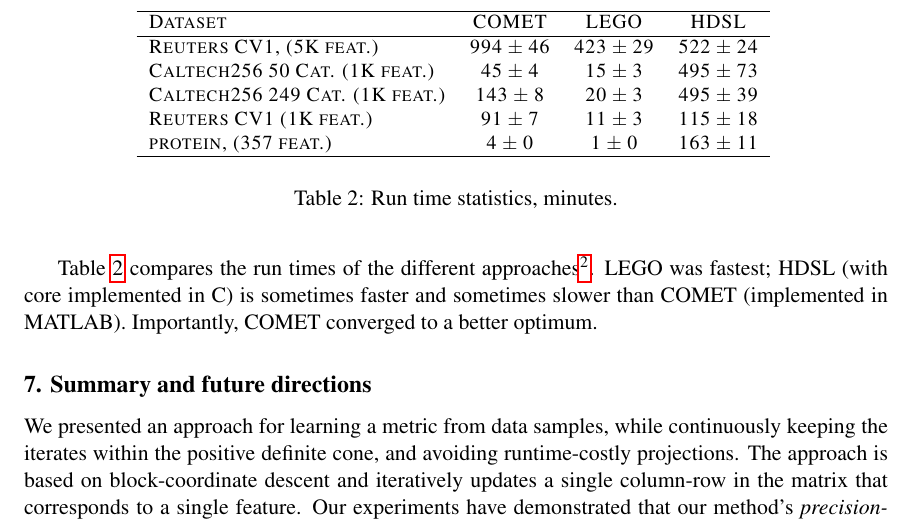
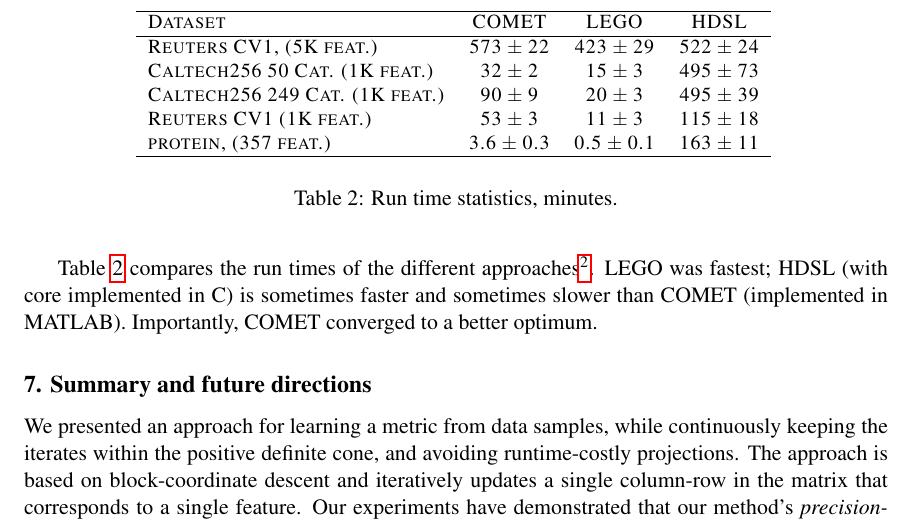
Before and after one commit to yuvval/COMET_JMLRNIPS2015, a LaTeX paper (main_comet.tex): part of page 11 of 19, cut so that both start at the same text. Compiled offline with pdfLaTeX.

Commit message:
Updated runtimes of dCOMET to latest (comet + emb)

```diff
--- a/main_comet.tex
+++ b/main_comet.tex
@@ -430,11 +430,11 @@ We also compared COMET with OASIS on the Caltech dataset. OASIS is a method that
 \hline
 Dataset     & COMET           & LEGO            & HDSL             \\
 \hline
-Reuters CV1, (5K feat.)&  994 $\pm$    46 &   423 $\pm$    29 &   522 $\pm$    24  \\
-Caltech256 50 Cat. (1K feat.)  &    45 $\pm$     4 &    15 $\pm$     3 &   495 $\pm$    73  \\
-Caltech256 249 Cat. (1K feat.) &   143 $\pm$     8 &    20 $\pm$     3 &  495 $\pm$    39   \\
-Reuters CV1 (1K feat.) &   91 $\pm$     7 &    11 $\pm$     3 &   115 $\pm$    18  \\
-protein, (357 feat.)  &    4 $\pm$     0 &     1 $\pm$     0 &   163 $\pm$    11 \\
+Reuters CV1, (5K feat.)&  573 $\pm$    22 &   423 $\pm$    29 &   522 $\pm$    24  \\
+Caltech256 50 Cat. (1K feat.)  &    32 $\pm$     2 &    15 $\pm$     3 &   495 $\pm$    73  \\
+Caltech256 249 Cat. (1K feat.) &   90 $\pm$     9 &    20 $\pm$     3 &  495 $\pm$    39   \\
+Reuters CV1 (1K feat.) &   53 $\pm$     3 &    11 $\pm$     3 &   115 $\pm$    18  \\
+protein, (357 feat.)  &    3.6 $\pm$     0.3 &     0.5 $\pm$     0.1 &   163 $\pm$    11 \\
 \hline
 \end{tabular}
 \end{sc}
```
Also changed, not shown: main.tex (deleted, +0 -14 lines).
